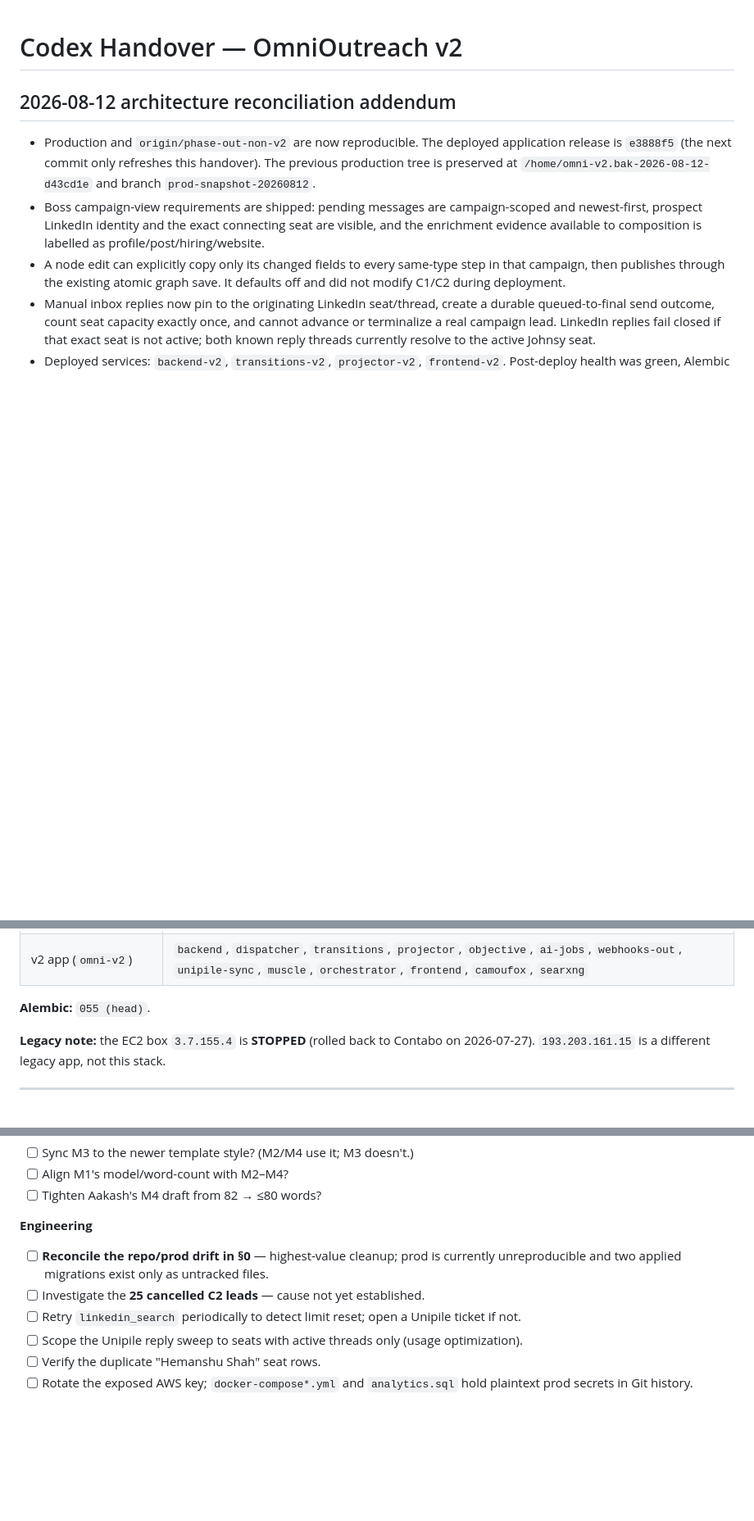
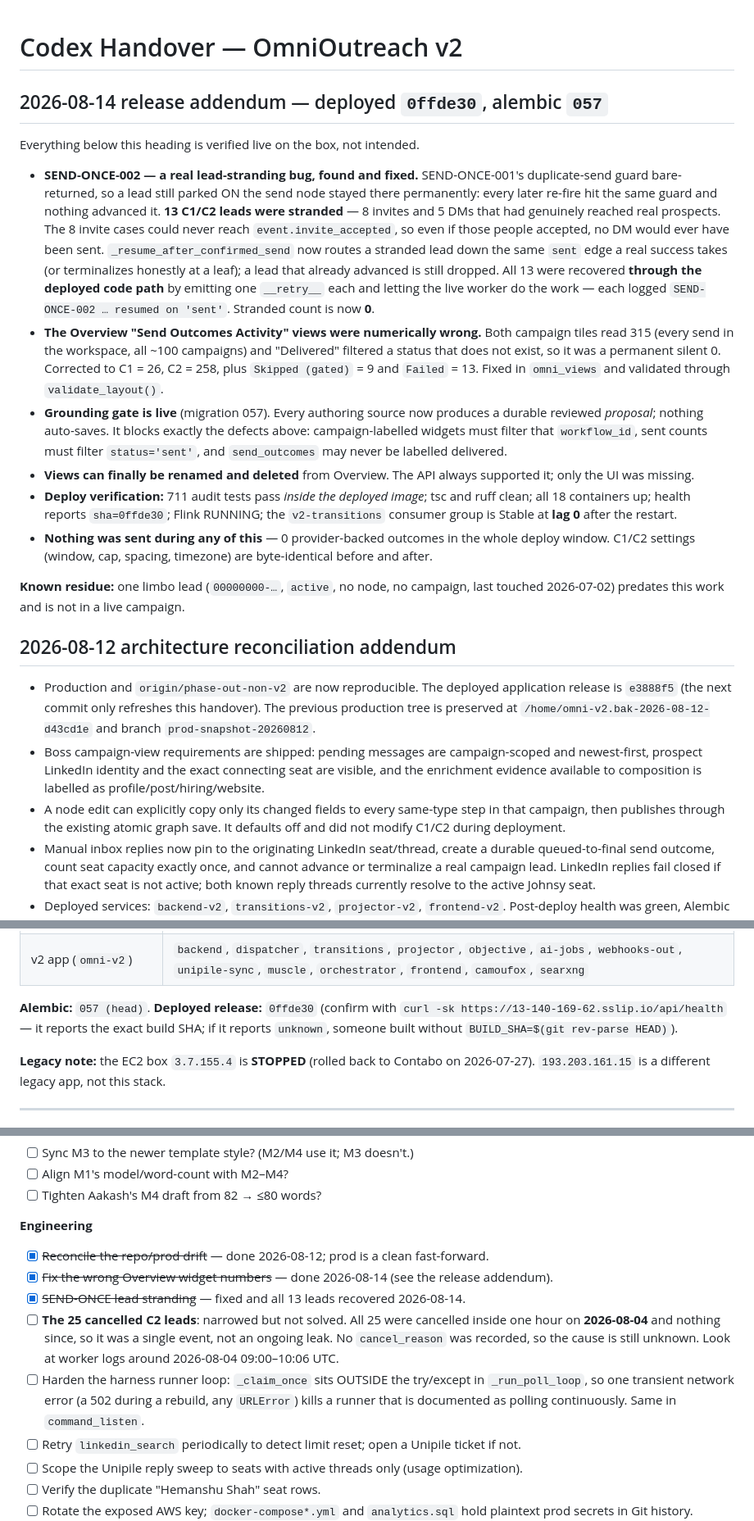
Before and after one commit to dementor07/omni-outreach, a Markdown page: CODEX_HANDOVER.md, 3 parts joined by grey strips. Shown at 82% size. Rendered like a GitHub page; blank space fills up the shorter version.

Commit message:
docs: record the 0ffde30 release and the SEND-ONCE-002 incident
Captures what is verified live rather than intended: the stranded-lead bug and
its recovery, the corrected Overview widget numbers, alembic 057, and the deploy
gotchas that cost time (BUILD_SHA, ruff cache under a read-only mount, docker cp
not surviving a recreate, and synthetic results writing send-outcome rows).

```diff
--- a/CODEX_HANDOVER.md
+++ b/CODEX_HANDOVER.md
@@ -1,4 +1,40 @@
 # Codex Handover — OmniOutreach v2
+
+## 2026-08-14 release addendum — deployed `0ffde30`, alembic `057`
+
+Everything below this heading is verified live on the box, not intended.
+
+- **SEND-ONCE-002 — a real lead-stranding bug, found and fixed.** SEND-ONCE-001's
+  duplicate-send guard bare-returned, so a lead still parked ON the send node stayed
+  there permanently: every later re-fire hit the same guard and nothing advanced it.
+  **13 C1/C2 leads were stranded** — 8 invites and 5 DMs that had genuinely reached real
+  prospects. The 8 invite cases could never reach `event.invite_accepted`, so even if
+  those people accepted, no DM would ever have been sent.
+  `_resume_after_confirmed_send` now routes a stranded lead down the same `sent` edge a
+  real success takes (or terminalizes honestly at a leaf); a lead that already advanced
+  is still dropped. All 13 were recovered **through the deployed code path** by emitting
+  one `__retry__` each and letting the live worker do the work — each logged
+  `SEND-ONCE-002 … resumed on 'sent'`. Stranded count is now **0**.
+- **The Overview "Send Outcomes Activity" views were numerically wrong.** Both campaign
+  tiles read 315 (every send in the workspace, all ~100 campaigns) and "Delivered" filtered
+  a status that does not exist, so it was a permanent silent 0. Corrected to C1 = 26,
+  C2 = 258, plus `Skipped (gated)` = 9 and `Failed` = 13. Fixed in `omni_views` and
+  validated through `validate_layout()`.
+- **Grounding gate is live** (migration 057). Every authoring source now produces a durable
+  reviewed *proposal*; nothing auto-saves. It blocks exactly the defects above:
+  campaign-labelled widgets must filter that `workflow_id`, sent counts must filter
+  `status='sent'`, and `send_outcomes` may never be labelled delivered.
+- **Views can finally be renamed and deleted** from Overview. The API always supported it;
+  only the UI was missing.
+- **Deploy verification:** 711 audit tests pass *inside the deployed image*; tsc and ruff
+  clean; all 18 containers up; health reports `sha=0ffde30`; Flink RUNNING; the
+  `v2-transitions` consumer group is Stable at **lag 0** after the restart.
+- **Nothing was sent during any of this** — 0 provider-backed outcomes in the whole
+  deploy window. C1/C2 settings (window, cap, spacing, timezone) are byte-identical
+  before and after.
+
+**Known residue:** one limbo lead (`00000000-…`, `active`, no node, no campaign, last
+touched 2026-07-02) predates this work and is not in a live campaign.
 
 ## 2026-08-12 architecture reconciliation addendum
 
@@ -70,7 +106,9 @@ work briefs, not production runtime inputs and are intentionally untracked.
 | Shared infra (`omni-outreach`) | `db-1` (Postgres), `redis-1`, `redpanda-1` (Kafka), `flink-jobmanager-1`, `flink-taskmanager-1` |
 | v2 app (`omni-v2`) | `backend`, `dispatcher`, `transitions`, `projector`, `objective`, `ai-jobs`, `webhooks-out`, `unipile-sync`, `muscle`, `orchestrator`, `frontend`, `camoufox`, `searxng` |
 
-**Alembic:** `055 (head)`.
+**Alembic:** `057 (head)`. **Deployed release:** `0ffde30` (confirm with
+`curl -sk https://13-140-169-62.sslip.io/api/health` — it reports the exact build SHA;
+if it reports `unknown`, someone built without `BUILD_SHA=$(git rev-parse HEAD)`).
 
 **Legacy note:** the EC2 box `3.7.155.4` is **STOPPED** (rolled back to Contabo on 2026-07-27).
 `193.203.161.15` is a different legacy app, not this stack.
@@ -277,9 +317,17 @@ These exist because each one was a real incident. `audit/tests/` locks them.
 
 **Engineering**
 
-- [ ] **Reconcile the repo/prod drift in §0** — highest-value cleanup; prod is currently
-      unreproducible and two applied migrations exist only as untracked files.
-- [ ] Investigate the **25 cancelled C2 leads** — cause not yet established.
+- [x] ~~Reconcile the repo/prod drift~~ — done 2026-08-12; prod is a clean fast-forward.
+- [x] ~~Fix the wrong Overview widget numbers~~ — done 2026-08-14 (see the release addendum).
+- [x] ~~SEND-ONCE lead stranding~~ — fixed and all 13 leads recovered 2026-08-14.
+- [ ] **The 25 cancelled C2 leads**: narrowed but not solved. All 25 were cancelled inside one
+      hour on **2026-08-04** and nothing since, so it was a single event, not an ongoing leak.
+      No `cancel_reason` was recorded, so the cause is still unknown. Look at worker logs
+      around 2026-08-04 09:00–10:06 UTC.
+- [ ] Harden the harness runner loop: `_claim_once` sits OUTSIDE the try/except in
+      `_run_poll_loop`, so one transient network error (a 502 during a rebuild, any
+      `URLError`) kills a runner that is documented as polling continuously. Same in
+      `command_listen`.
 - [ ] Retry `linkedin_search` periodically to detect limit reset; open a Unipile ticket if not.
 - [ ] Scope the Unipile reply sweep to seats with active threads only (usage optimization).
 - [ ] Verify the duplicate "Hemanshu Shah" seat rows.
```
Also changed, not shown: other parts of CODEX_HANDOVER.md (+17 -2 lines).
